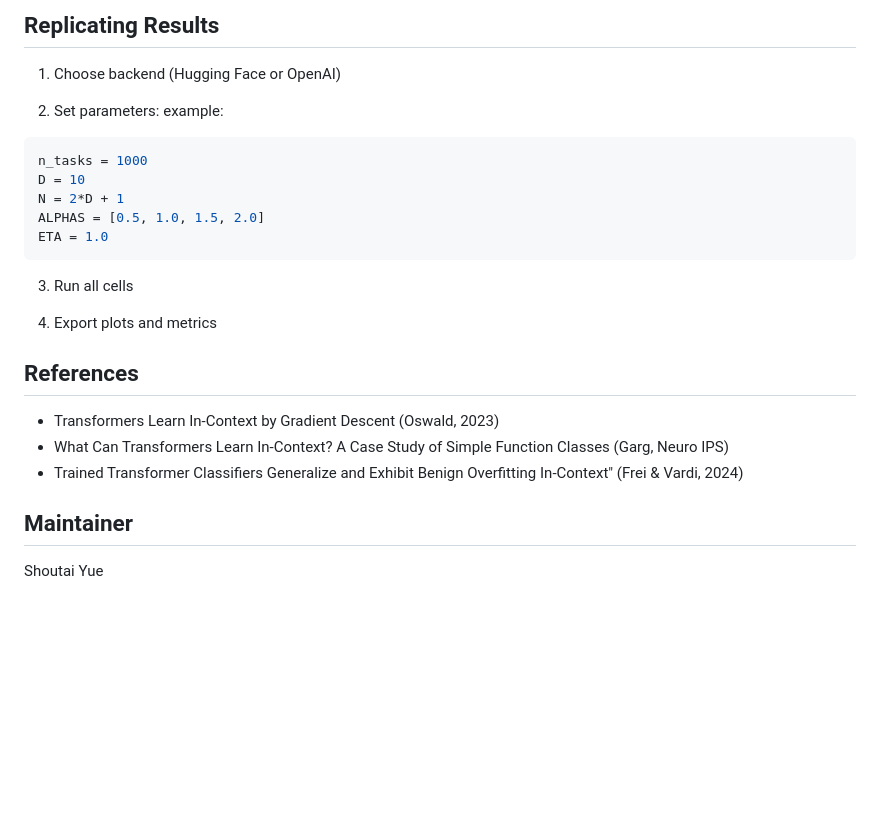
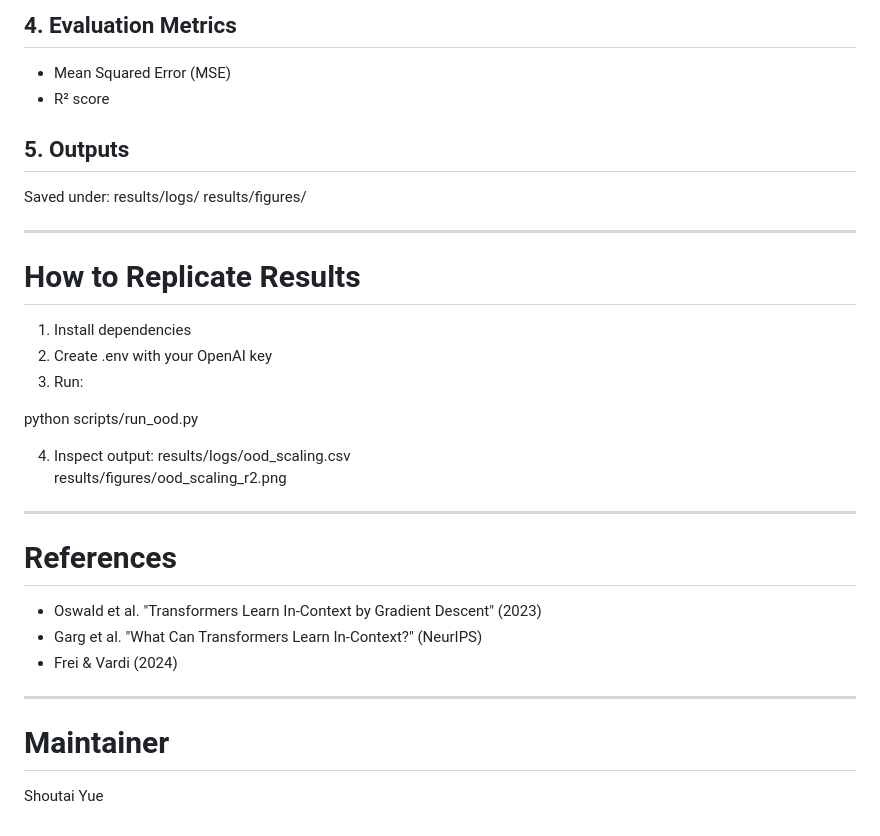
Before and after one commit to Shou-Yue/DSC180a-ICL-A11, a Markdown page: README.md, the part around one of its changes. Drawn GitHub-style; blank space fills up the shorter version.

````diff
--- a/README.md
+++ b/README.md
@@ -147,24 +132,36 @@ ETA = 1.0
 
-## Replicating Results
+## 4. Evaluation Metrics
+- Mean Squared Error (MSE)
+- R² score
 
-1. Choose backend (Hugging Face or OpenAI)
+## 5. Outputs
+Saved under:
+results/logs/
+results/figures/
 
-2. Set parameters:
-example:
-```python
-n_tasks = 1000
-D = 10
-N = 2*D + 1
-ALPHAS = [0.5, 1.0, 1.5, 2.0]
-ETA = 1.0
-```
-3. Run all cells
+---
 
-4. Export plots and metrics
+# How to Replicate Results
 
-## References
-- Transformers Learn In-Context by Gradient Descent (Oswald, 2023)
-- What Can Transformers Learn In-Context? A Case Study of Simple Function Classes (Garg, Neuro IPS)
-- Trained Transformer Classifiers Generalize and Exhibit Benign Overfitting In-Context" (Frei & Vardi, 2024)
-## Maintainer
+1. Install dependencies
+2. Create .env with your OpenAI key
+3. Run:
+
+python scripts/run_ood.py
+
+4. Inspect output:
+results/logs/ood_scaling.csv
+results/figures/ood_scaling_r2.png
+
+---
+
+# References
+
+- Oswald et al. "Transformers Learn In-Context by Gradient Descent" (2023)
+- Garg et al. "What Can Transformers Learn In-Context?" (NeurIPS)
+- Frei & Vardi (2024)
+
+---
+
+# Maintainer
 Shoutai Yue
````
Also changed, not shown: other parts of README.md (+101 -116 lines).
